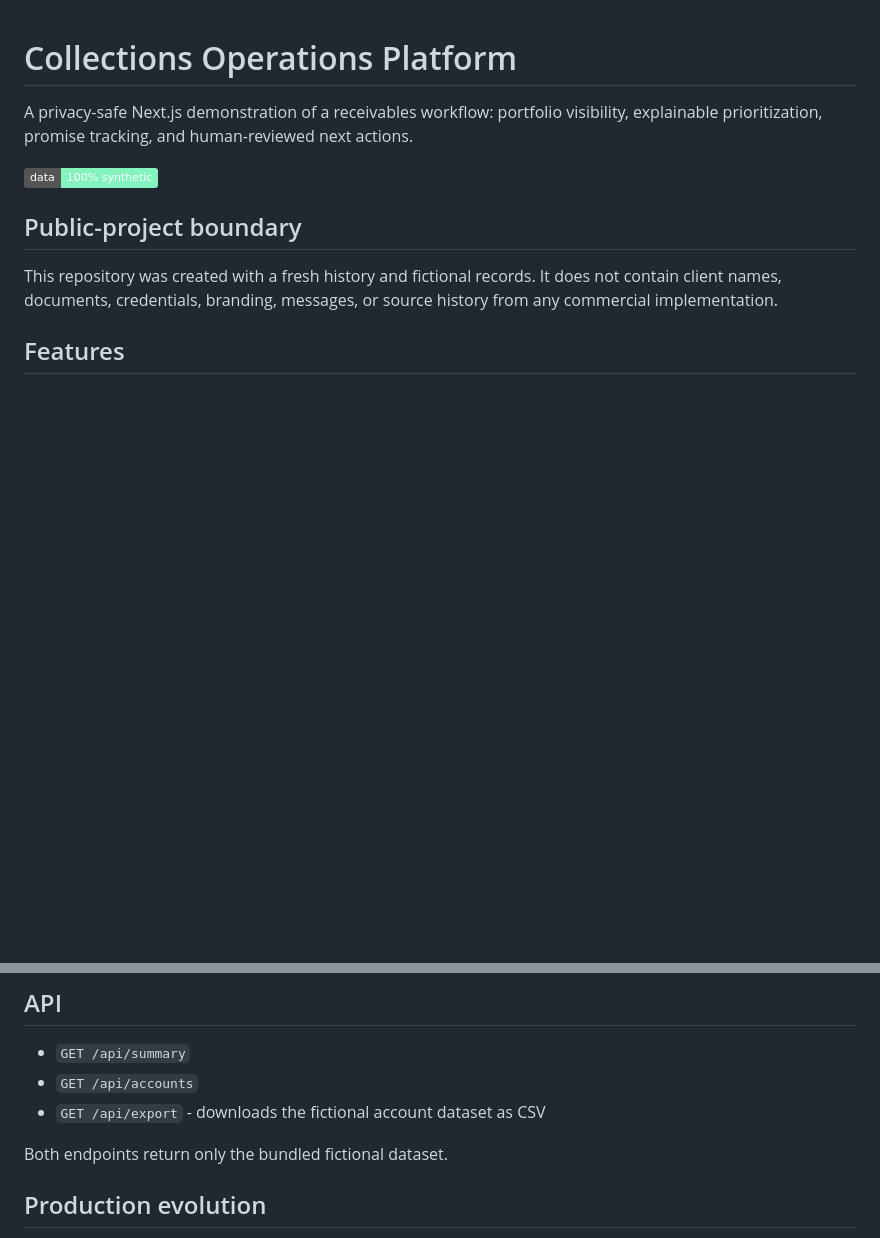
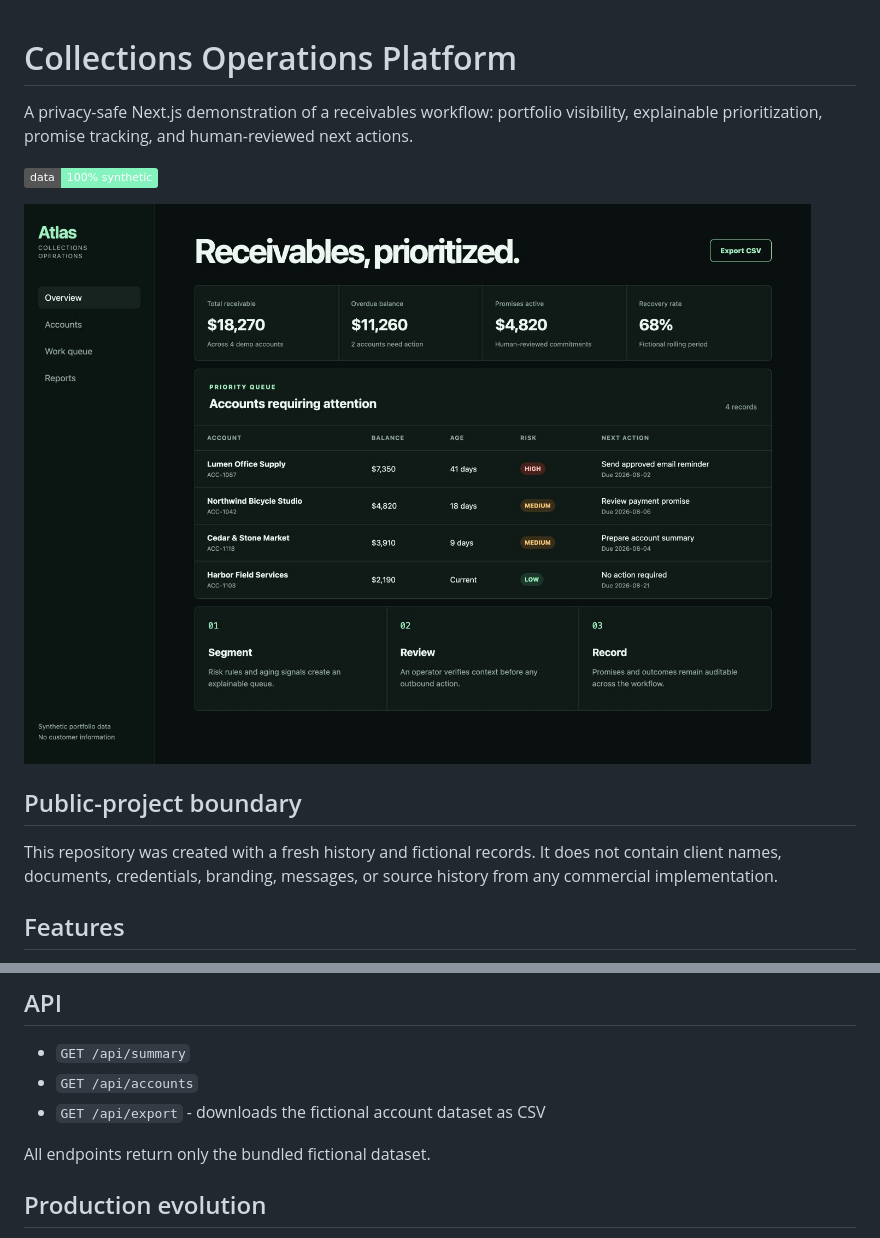
Before and after one commit to jesusprz2492/collections-operations-platform, a Markdown page: README.md, 2 parts joined by grey strips. Drawn GitHub-style; pictures changed too: docs/dashboard.png (added); badges without logos; blank space fills up the shorter version.

Commit message:
Add verified dashboard preview

```diff
--- a/README.md
+++ b/README.md
@@ -3,6 +3,8 @@
 A privacy-safe Next.js demonstration of a receivables workflow: portfolio visibility, explainable prioritization, promise tracking, and human-reviewed next actions.
 
 ![Synthetic data](https://img.shields.io/badge/data-100%25%20synthetic-84f3bd)
+
+![Collections Operations Platform dashboard](docs/dashboard.png)
 
 ## Public-project boundary
 
@@ -44,7 +46,7 @@ npm run build
 - `GET /api/accounts`
 - `GET /api/export` - downloads the fictional account dataset as CSV
 
-Both endpoints return only the bundled fictional dataset.
+All endpoints return only the bundled fictional dataset.
 
 ## Production evolution
 
```
